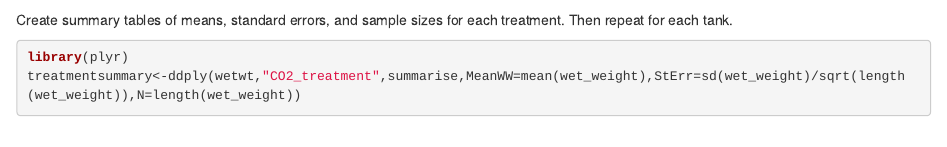
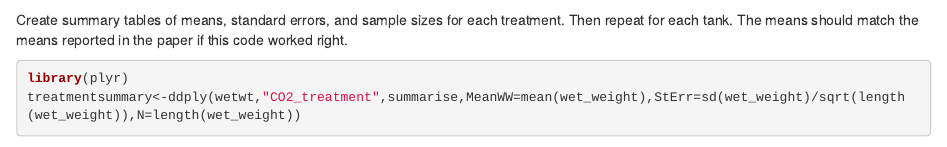
Before and after one commit to tschwemmer/MenidiaOA, an R Markdown document (WetWeightsForDEB.Rmd): the page in a window 1100 px wide, from 720 px down. Rendered offline with R 4.5, knitr and Pandoc, with nearby package versions; some code elsewhere in the file could not run offline.

Commit message:
Edited text.

````diff
--- a/WetWeightsForDEB.Rmd
+++ b/WetWeightsForDEB.Rmd
@@ -20,7 +20,7 @@ str(wetwt)
 
 ```
 
-Create summary tables of means, standard errors, and sample sizes for each treatment. Then repeat for each tank.
+Create summary tables of means, standard errors, and sample sizes for each treatment. Then repeat for each tank. The means should match the means reported in the paper if this code worked right.
 ```{r}
 library(plyr)
 treatmentsummary<-ddply(wetwt,"CO2_treatment",summarise,MeanWW=mean(wet_weight),StErr=sd(wet_weight)/sqrt(length(wet_weight)),N=length(wet_weight))
````
